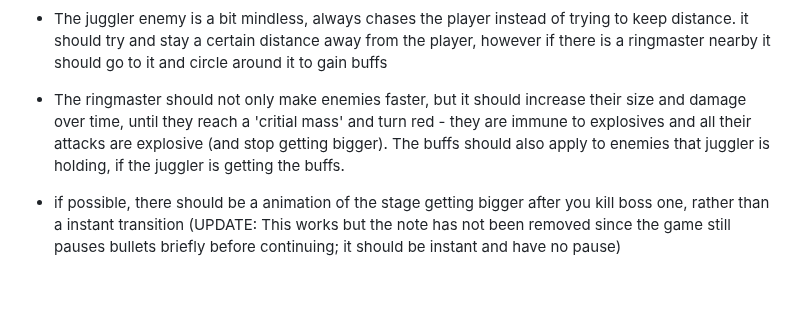
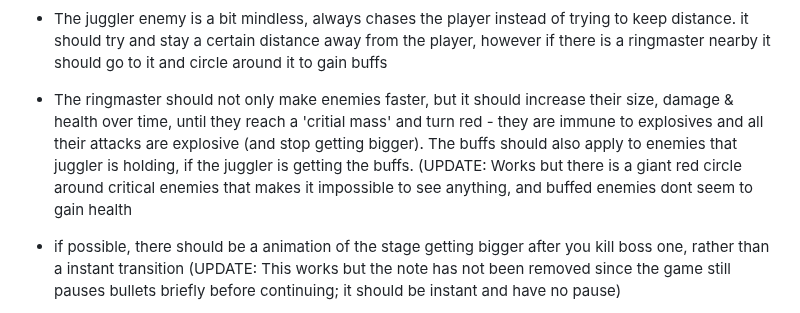
Before and after one commit to JamesBrownR/Clipernator, a Markdown page: info.md, the part around the change. GitHub-like rendering; blank space fills up the shorter version.

```diff
--- a/info.md
+++ b/info.md
@@ -26,7 +26,7 @@ Make enemies more interactive overall:
   * after the utensil enemy hits you, sometimes you become unable to move
   * When you throw the giftbox enemy at another enemy and it deals damage, it works fine. However if you throw it at a enemy and it kills that enemy, the game crashes (UPDATE: it usually works but sometimes crashes (Uncaught TypeError: Cannot read properties of undefined (reading 'type'))
   * The juggler enemy is a bit mindless, always chases the player instead of trying to keep distance. it should try and stay a certain distance away from the player, however if there is a ringmaster nearby it should go to it and circle around it to gain buffs
-  * The ringmaster should not only make enemies faster, but it should increase their size and damage over time, until they reach a 'critial mass' and turn red - they are immune to explosives and all their attacks are explosive (and stop getting bigger). The buffs should also apply to enemies that  juggler is holding, if the juggler is getting the buffs.
+  * The ringmaster should not only make enemies faster, but it should increase their size, damage & health over time, until they reach a 'critial mass' and turn red - they are immune to explosives and all their attacks are explosive (and stop getting bigger). The buffs should also apply to enemies that  juggler is holding, if the juggler is getting the buffs. (UPDATE: Works but there is a giant red circle around critical enemies that makes it impossible to see anything, and buffed enemies dont seem to gain health
   * if possible, there should be a animation of the stage getting bigger after you kill boss one, rather than a instant transition (UPDATE: This works but the note has not been removed since the game still pauses bullets briefly before continuing; it should be instant and have no pause)
   *  the wave scaling in floor two in kind of weird
 Item stuff
```
